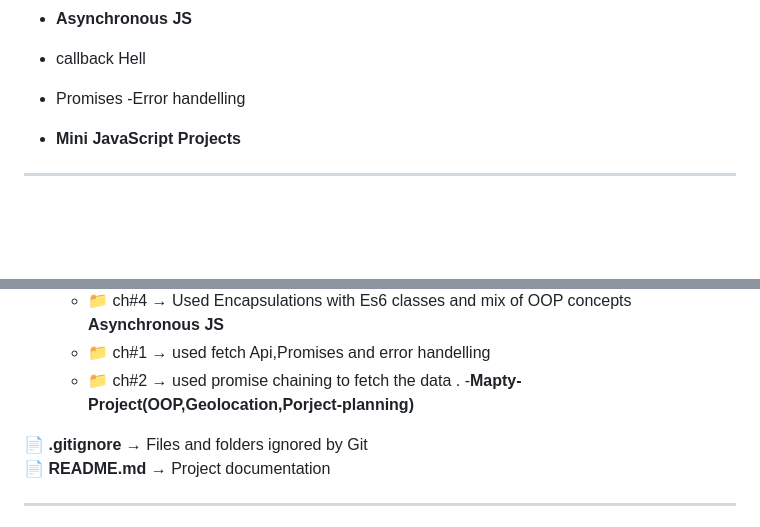
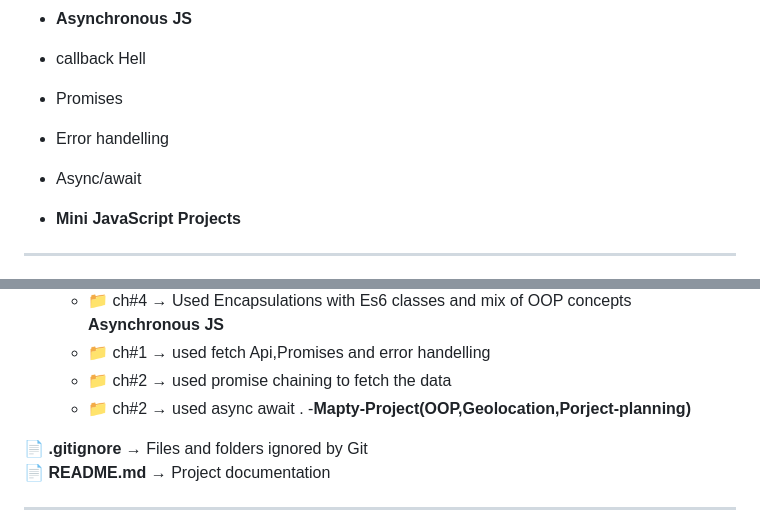
Before and after one commit to tayyab-dev-b/JavaScript-internship, a Markdown page: README.md, 2 parts joined by grey strips. Rendered like a GitHub page; blank space fills up the shorter version.

```diff
--- a/README.md
+++ b/README.md
@@ -50,7 +50,8 @@ The goal is to improve my understanding of **core JavaScript concepts**, problem
  - **Asynchronous JS**
   - callback Hell
   - Promises
-  -Error handelling
+  - Error handelling
+  - Async/await
 
 - **Mini JavaScript Projects**
 
@@ -90,6 +91,7 @@ The goal is to improve my understanding of **core JavaScript concepts**, problem
   **Asynchronous JS**
   - 📁 ch#1 → used fetch Api,Promises and error handelling
   - 📁 ch#2 → used promise chaining to fetch the data
+  - 📁 ch#2 → used async await
 . -**Mapty-Project(OOP,Geolocation,Porject-planning)**
 
 
```
